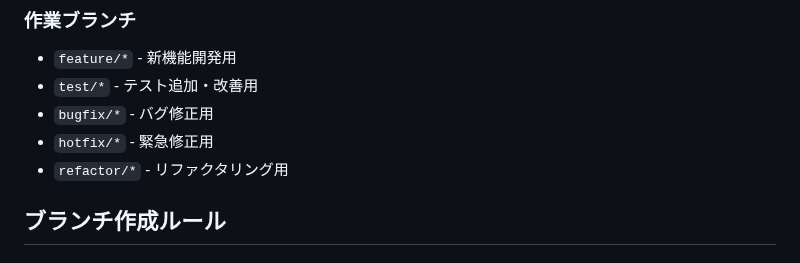
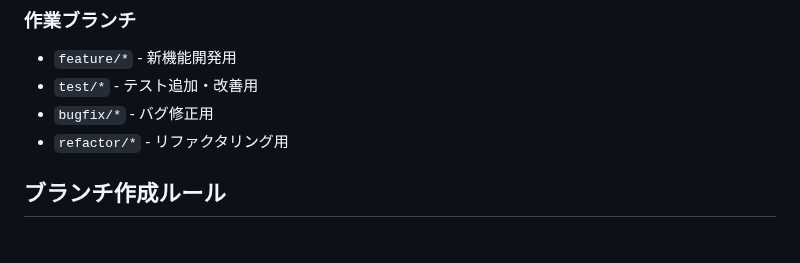
Before and after one commit to hino-s1310/api-test-automation-samples, a Markdown page: docs/BRANCH_RULES.md, the part around one of its changes. Rendered like a GitHub page.

```diff
--- a/docs/BRANCH_RULES.md
+++ b/docs/BRANCH_RULES.md
@@ -14,7 +14,6 @@
 - `feature/*` - 新機能開発用
 - `test/*` - テスト追加・改善用
 - `bugfix/*` - バグ修正用
-- `hotfix/*` - 緊急修正用
 - `refactor/*` - リファクタリング用
 
 ## ブランチ作成ルール
```
Also changed, not shown: other parts of docs/BRANCH_RULES.md (+4 -4 lines).
